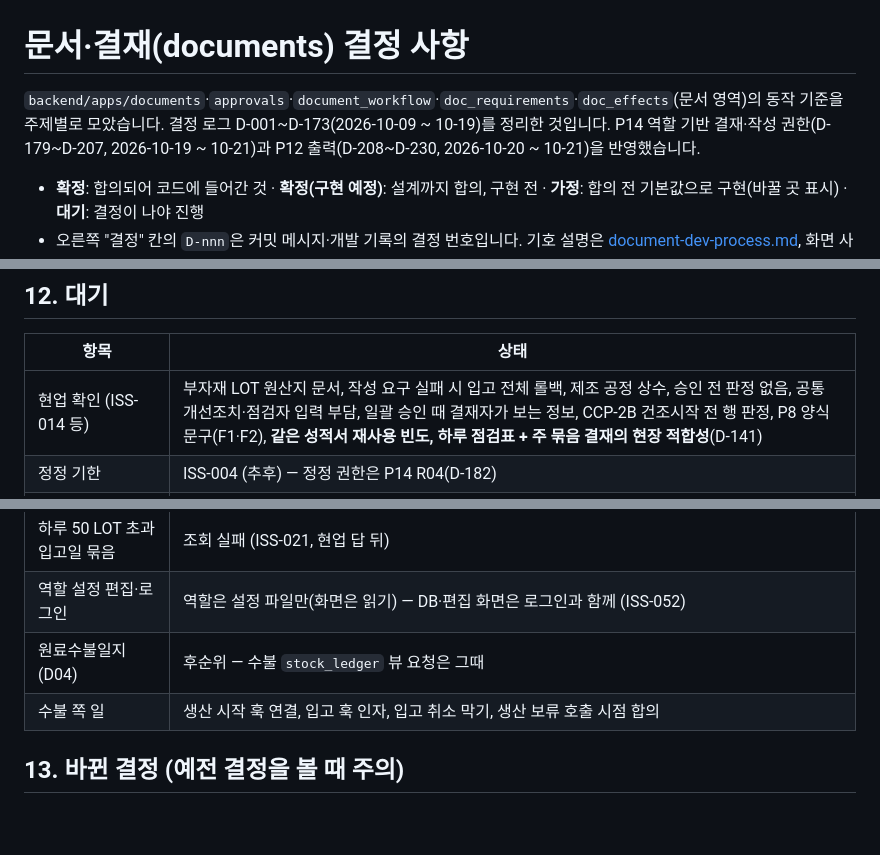
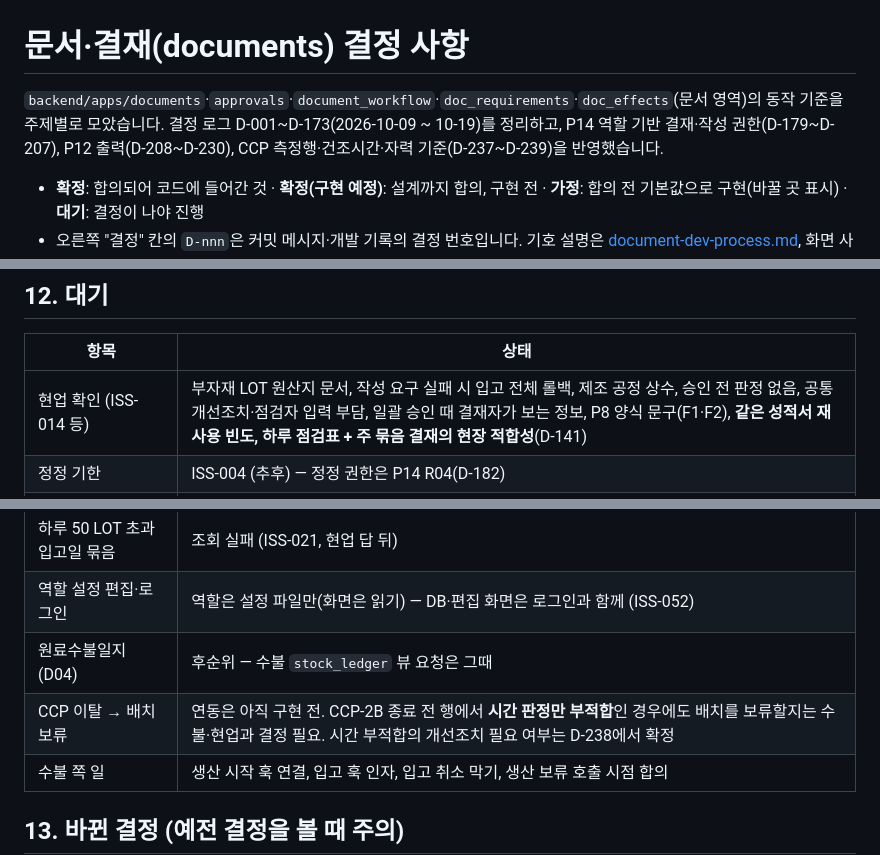
Before and after one commit to hwan20202/HACCP_Managing_Service, a Markdown page: docs/document-decisions.md, 3 parts joined by grey strips. GitHub-like rendering; blank space fills up the shorter version.

Commit message:
docs(ccp): 현행 판정 정책과 QA 이관 안내 정리

```diff
--- a/docs/document-decisions.md
+++ b/docs/document-decisions.md
@@ -1,6 +1,6 @@
 # 문서·결재(documents) 결정 사항
 
-`backend/apps/documents`·`approvals`·`document_workflow`·`doc_requirements`·`doc_effects`(문서 영역)의 동작 기준을 주제별로 모았습니다. 결정 로그 D-001~D-173(2026-10-09 ~ 10-19)를 정리한 것입니다. P14 역할 기반 결재·작성 권한(D-179~D-207, 2026-10-19 ~ 10-21)과 P12 출력(D-208~D-230, 2026-10-20 ~ 10-21)을 반영했습니다.
+`backend/apps/documents`·`approvals`·`document_workflow`·`doc_requirements`·`doc_effects`(문서 영역)의 동작 기준을 주제별로 모았습니다. 결정 로그 D-001~D-173(2026-10-09 ~ 10-19)를 정리하고, P14 역할 기반 결재·작성 권한(D-179~D-207), P12 출력(D-208~D-230), CCP 측정행·건조시간·자력 기준(D-237~D-239)을 반영했습니다.
 
 - **확정**: 합의되어 코드에 들어간 것 · **확정(구현 예정)**: 설계까지 합의, 구현 전 · **가정**: 합의 전 기본값으로 구현(바꿀 곳 표시) · **대기**: 결정이 나야 진행
 - 오른쪽 "결정" 칸의 `D-nnn`은 커밋 메시지·개발 기록의 결정 번호입니다. 기호 설명은 [document-dev-process.md](document-dev-process.md), 화면 사용법은 [document-user-guide.md](document-user-guide.md), 생산·수불 연동 명세는 [document-inventory-interface.md](document-inventory-interface.md).
@@ -135,13 +135,14 @@
 
 | 항목 | 상태 |
 |---|---|
-| 현업 확인 (ISS-014 등) | 부자재 LOT 원산지 문서, 작성 요구 실패 시 입고 전체 롤백, 제조 공정 상수, 승인 전 판정 없음, 공통 개선조치·점검자 입력 부담, 일괄 승인 때 결재자가 보는 정보, CCP-2B 건조시작 전 행 판정, P8 양식 문구(F1·F2), **같은 성적서 재사용 빈도, 하루 점검표 + 주 묶음 결재의 현장 적합성**(D-141) |
+| 현업 확인 (ISS-014 등) | 부자재 LOT 원산지 문서, 작성 요구 실패 시 입고 전체 롤백, 제조 공정 상수, 승인 전 판정 없음, 공통 개선조치·점검자 입력 부담, 일괄 승인 때 결재자가 보는 정보, P8 양식 문구(F1·F2), **같은 성적서 재사용 빈도, 하루 점검표 + 주 묶음 결재의 현장 적합성**(D-141) |
 | 정정 기한 | ISS-004 (추후) — 정정 권한은 P14 R04(D-182) |
 | 정정 취소 c안(고친 뒤 승인본으로 되돌리기) | ISS-016 (추후) |
 | 입고·배치 취소된 문서 | 작성중·작성완료 문서 처리 미정 (ISS-007·017) |
 | 하루 50 LOT 초과 입고일 묶음 | 조회 실패 (ISS-021, 현업 답 뒤) |
 | 역할 설정 편집·로그인 | 역할은 설정 파일만(화면은 읽기) — DB·편집 화면은 로그인과 함께 (ISS-052) |
 | 원료수불일지(D04) | 후순위 — 수불 `stock_ledger` 뷰 요청은 그때 |
+| CCP 이탈 → 배치 보류 | 연동은 아직 구현 전. CCP-2B 종료 전 행에서 **시간 판정만 부적합**인 경우에도 배치를 보류할지는 수불·현업과 결정 필요. 시간 부적합의 개선조치 필요 여부는 D-238에서 확정 |
 | 수불 쪽 일 | 생산 시작 훅 연결, 입고 훅 인자, 입고 취소 막기, 생산 보류 호출 시점 합의 |
 
 ## 13. 바뀐 결정 (예전 결정을 볼 때 주의)
```
Also changed, not shown: docs/document-user-guide.md (+1 -0 lines), docs/github-actions-qa-deployment.md (+2 -0 lines).
